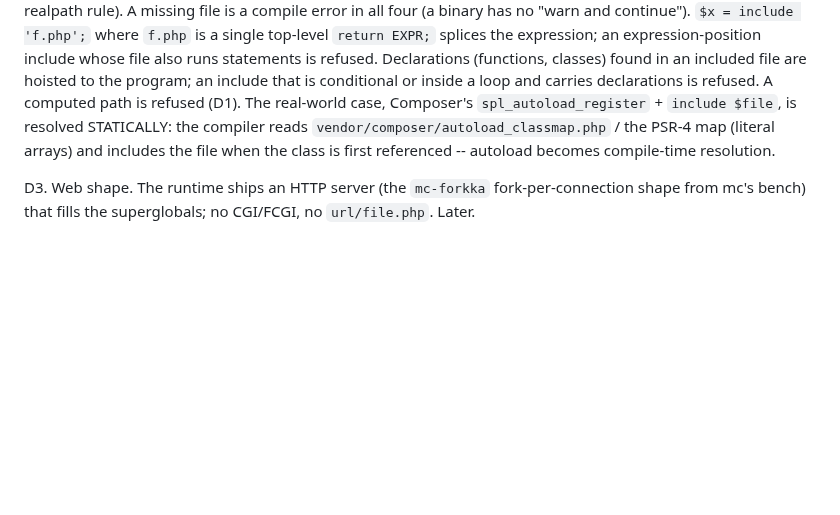
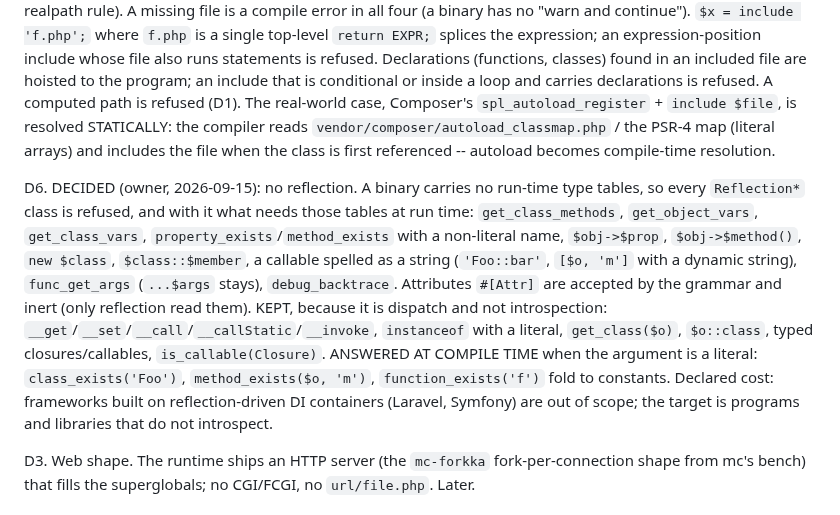
Before and after one commit to minicompiler/mc-php, a Markdown page: docs/plan.md, the part around the change. Drawn GitHub-style; blank space fills up the shorter version.

Commit message:
plan: D6 -- no reflection; what falls with it, what stays, what folds
Co-Authored-By: Claude Fable 5.1 <noreply@anthropic.com>

```diff
--- a/docs/plan.md
+++ b/docs/plan.md
@@ -62,6 +62,20 @@ D5. DECIDED (owner, 2026-09-15): `require`/`require_once`/`include`/`include_onc
     `vendor/composer/autoload_classmap.php` / the PSR-4 map (literal arrays) and includes the file
     when the class is first referenced -- autoload becomes compile-time resolution.
 
+D6. DECIDED (owner, 2026-09-15): no reflection. A binary carries no run-time type tables, so
+    every `Reflection*` class is refused, and with it what needs those tables at run time:
+    `get_class_methods`, `get_object_vars`, `get_class_vars`, `property_exists`/`method_exists`
+    with a non-literal name, `$obj->$prop`, `$obj->$method()`, `new $class`, `$class::$member`,
+    a callable spelled as a string (`'Foo::bar'`, `[$o, 'm']` with a dynamic string),
+    `func_get_args` (`...$args` stays), `debug_backtrace`. Attributes `#[Attr]` are accepted by
+    the grammar and inert (only reflection read them). KEPT, because it is dispatch and not
+    introspection: `__get`/`__set`/`__call`/`__callStatic`/`__invoke`, `instanceof` with a
+    literal, `get_class($o)`, `$o::class`, typed closures/callables, `is_callable(Closure)`.
+    ANSWERED AT COMPILE TIME when the argument is a literal: `class_exists('Foo')`,
+    `method_exists($o, 'm')`, `function_exists('f')` fold to constants. Declared cost: frameworks
+    built on reflection-driven DI containers (Laravel, Symfony) are out of scope; the target is
+    programs and libraries that do not introspect.
+
 D3. Web shape. The runtime ships an HTTP server (the `mc-forkka` fork-per-connection shape from
     mc's bench) that fills the superglobals; no CGI/FCGI, no `url/file.php`. Later.
 
```
